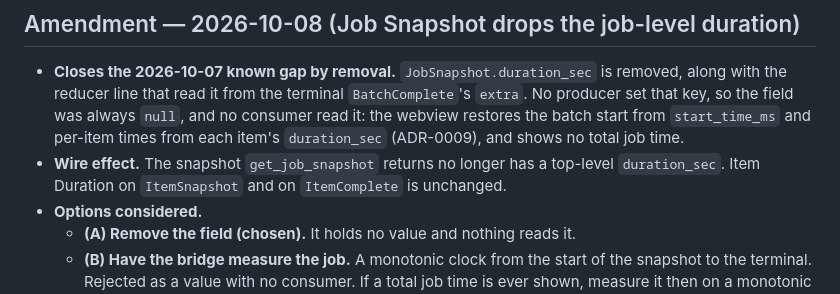
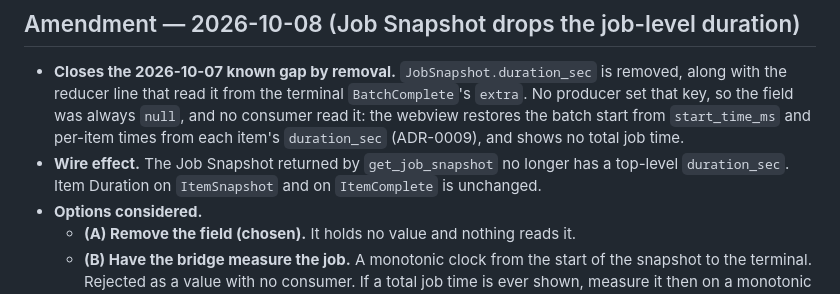
Before and after one commit to Si-Forces/mkvanimebatch, a Markdown page: docs/adr/0008-typed-engine-bridge-and-track-assignment-model.md, the part around the change. GitHub-like rendering.

```diff
--- a/docs/adr/0008-typed-engine-bridge-and-track-assignment-model.md
+++ b/docs/adr/0008-typed-engine-bridge-and-track-assignment-model.md
@@ -117,7 +117,7 @@ This rule previously appeared in exactly one place in the repository — the Med
 ## Amendment — 2026-10-08 (Job Snapshot drops the job-level duration)
 
 - **Closes the 2026-10-07 known gap by removal.** `JobSnapshot.duration_sec` is removed, along with the reducer line that read it from the terminal `BatchComplete`'s `extra`. No producer set that key, so the field was always `null`, and no consumer read it: the webview restores the batch start from `start_time_ms` and per-item times from each item's `duration_sec` (ADR-0009), and shows no total job time.
-- **Wire effect.** The snapshot `get_job_snapshot` returns no longer has a top-level `duration_sec`. Item Duration on `ItemSnapshot` and on `ItemComplete` is unchanged.
+- **Wire effect.** The Job Snapshot returned by `get_job_snapshot` no longer has a top-level `duration_sec`. Item Duration on `ItemSnapshot` and on `ItemComplete` is unchanged.
 - **Options considered.**
   - **(A) Remove the field (chosen).** It holds no value and nothing reads it.
   - **(B) Have the bridge measure the job.** A monotonic clock from the start of the snapshot to the terminal. Rejected as a value with no consumer. If a total job time is ever shown, measure it then on a monotonic clock, as the bridge does for the Item Duration of a settled item.
```
Also changed, not shown: docs/release-notes.md (+1 -1 lines).
